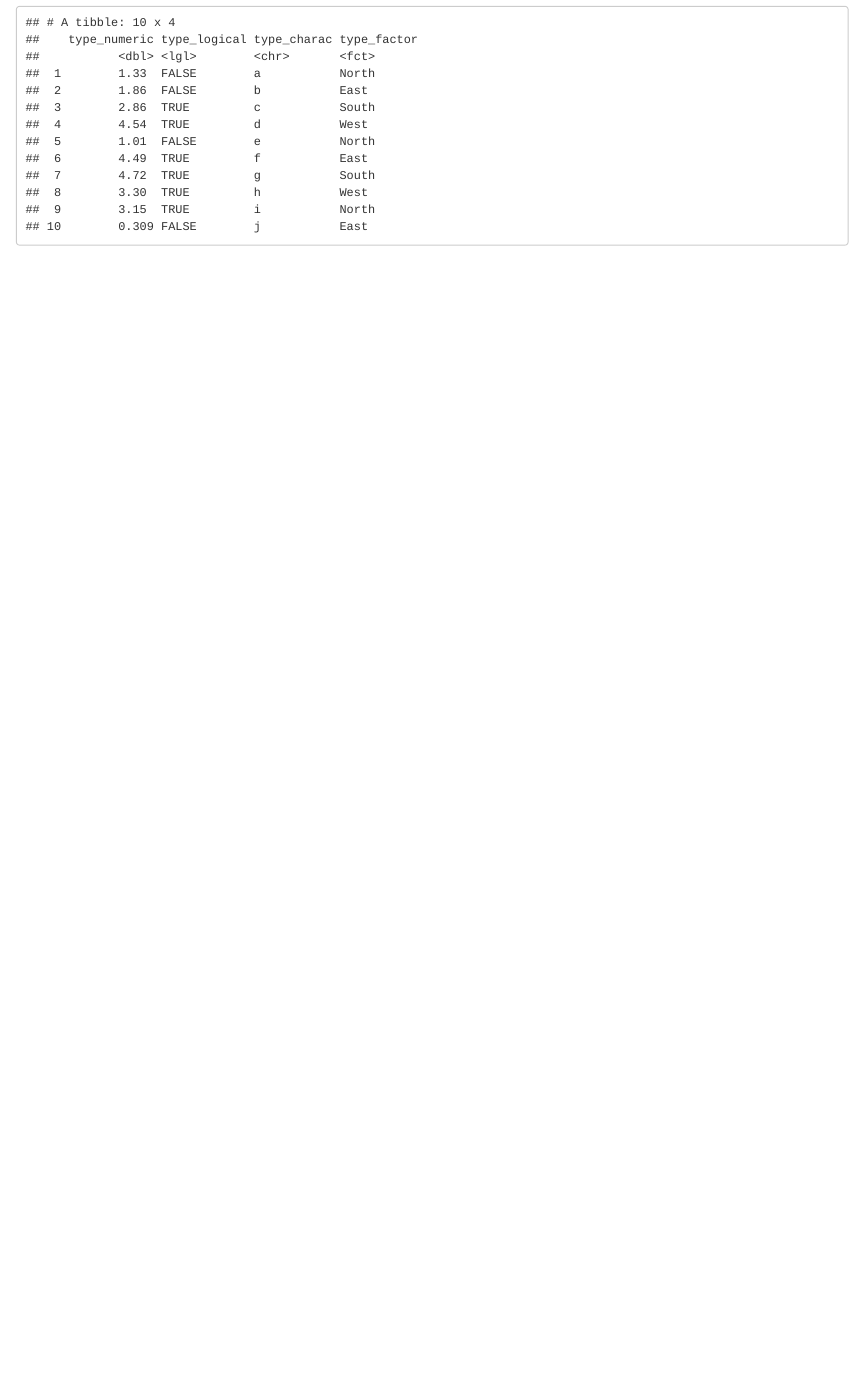
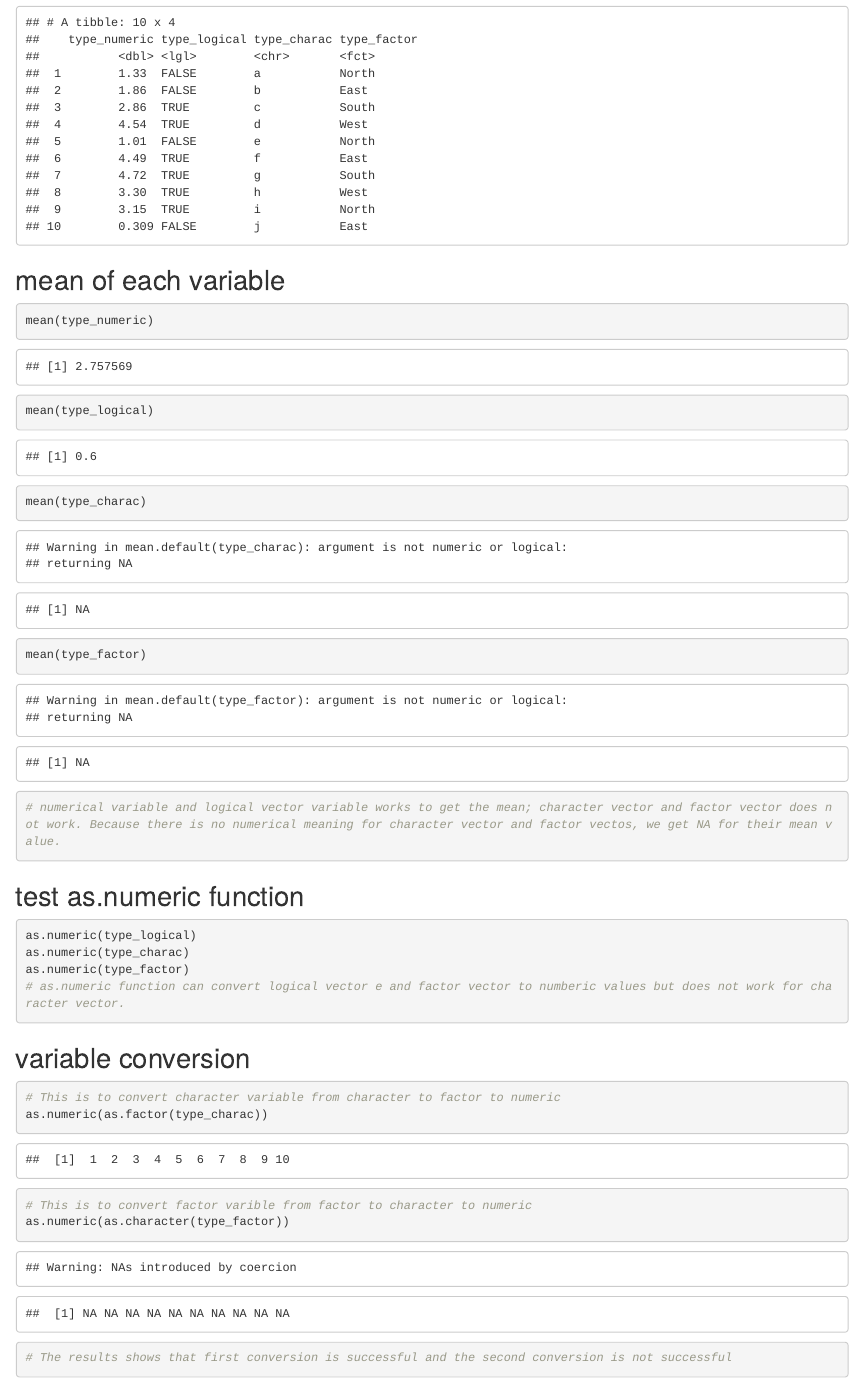
Before and after one commit to siyanc/p8105_hw1_sc4456, an R Markdown document (p8105_hw1_sc4456.Rmd): the page in a window 1100 px wide, from 320 px down. The pictures show the output file p8105_hw1_sc4456.html that the author committed with the source, opened offline.

Commit message:
Problem 1 done

````diff
--- a/p8105_hw1_sc4456.Rmd
+++ b/p8105_hw1_sc4456.Rmd
@@ -18,3 +18,26 @@ type_charac = c ("a", "b", "c", "d", "e", "f", "g", "h", "i", "j")
 type_factor = factor(c("North", "East", "South", "West", "North", "East", "South", "West", "North", "East"))
 tibble(type_numeric, type_logical, type_charac, type_factor)
 ```
+## mean of each variable
+```{r}
+mean(type_numeric)
+mean(type_logical)
+mean(type_charac)
+mean(type_factor)
+# numerical variable and logical vector variable works to get the mean; character vector and factor vector does not work. Because there is no numerical meaning for character vector and factor vectos, we get NA for their mean value.
+```
+## test as.numeric function
+```{r, eval = FALSE}
+as.numeric(type_logical)
+as.numeric(type_charac)
+as.numeric(type_factor)
+# as.numeric function can convert logical vector e and factor vector to numberic values but does not work for character vector.
+```
+## variable conversion
+```{r}
+# This is to convert character variable from character to factor to numeric
+as.numeric(as.factor(type_charac))
+# This is to convert factor varible from factor to character to numeric
+as.numeric(as.character(type_factor))
+# The results shows that first conversion is successful and the second conversion is not successful
+```
````
Also changed, not shown: p8105_hw1_sc4456.html.
